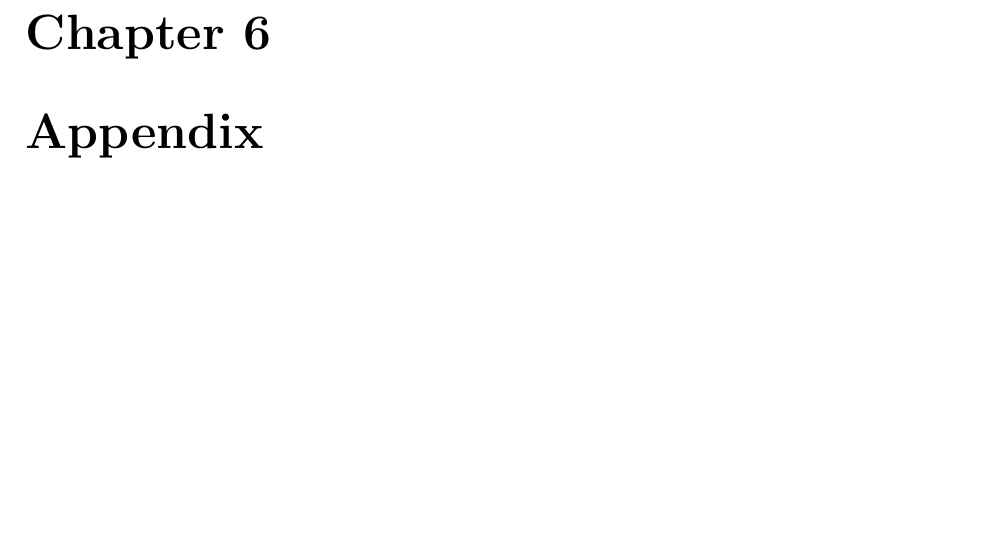
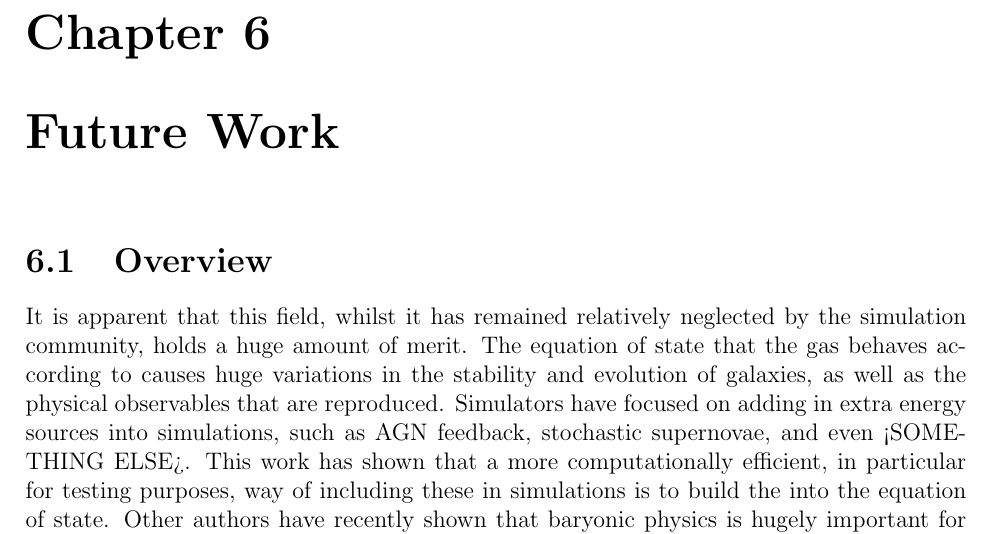
Before and after one commit to JBorrow/MPhysThesis, a LaTeX thesis (main.tex, which reads future/overview.tex, future_work.tex): part of page 9 of 13 before the commit and part of page 9 of 14 after it, cut so that both start at the same text, the shorter picture padded with empty space. Compiled offline with pdfLaTeX.

Commit message:
added future work overviewing

```diff
--- /dev/null
+++ b/future/overview.tex
@@ -0,0 +1,7 @@
+It is apparent that this field, whilst it has remained relatively neglected by the simulation community, holds a huge amount of merit.
+The equation of state that the gas behaves according to causes huge variations in the stability and evolution of galaxies, as well as the physical observables that are reproduced.
+Simulators have focused on adding in extra energy sources into simulations, such as AGN feedback, stochastic supernovae, and even <SOMETHING ELSE>.
+This work has shown that a more computationally efficient, in particular for testing purposes, way of including these in simulations is to build the into the equation of state.
+Other authors have recently shown that baryonic physics is hugely important for the evolution and dynamics of galaxies, \citep{eagle, illustris}, however this has mainly been included through the use of extra energy sources such as those outlined above.
+
+Moving forward, this author suggests the following pieces of future work:
--- /dev/null
+++ b/future_work.tex
@@ -0,0 +1,4 @@
+\chapter{Future Work}
+
+\section{Overview}
+\input{future/overview.tex}
```
Also changed, not shown: main.tex (+1 -0 lines).
